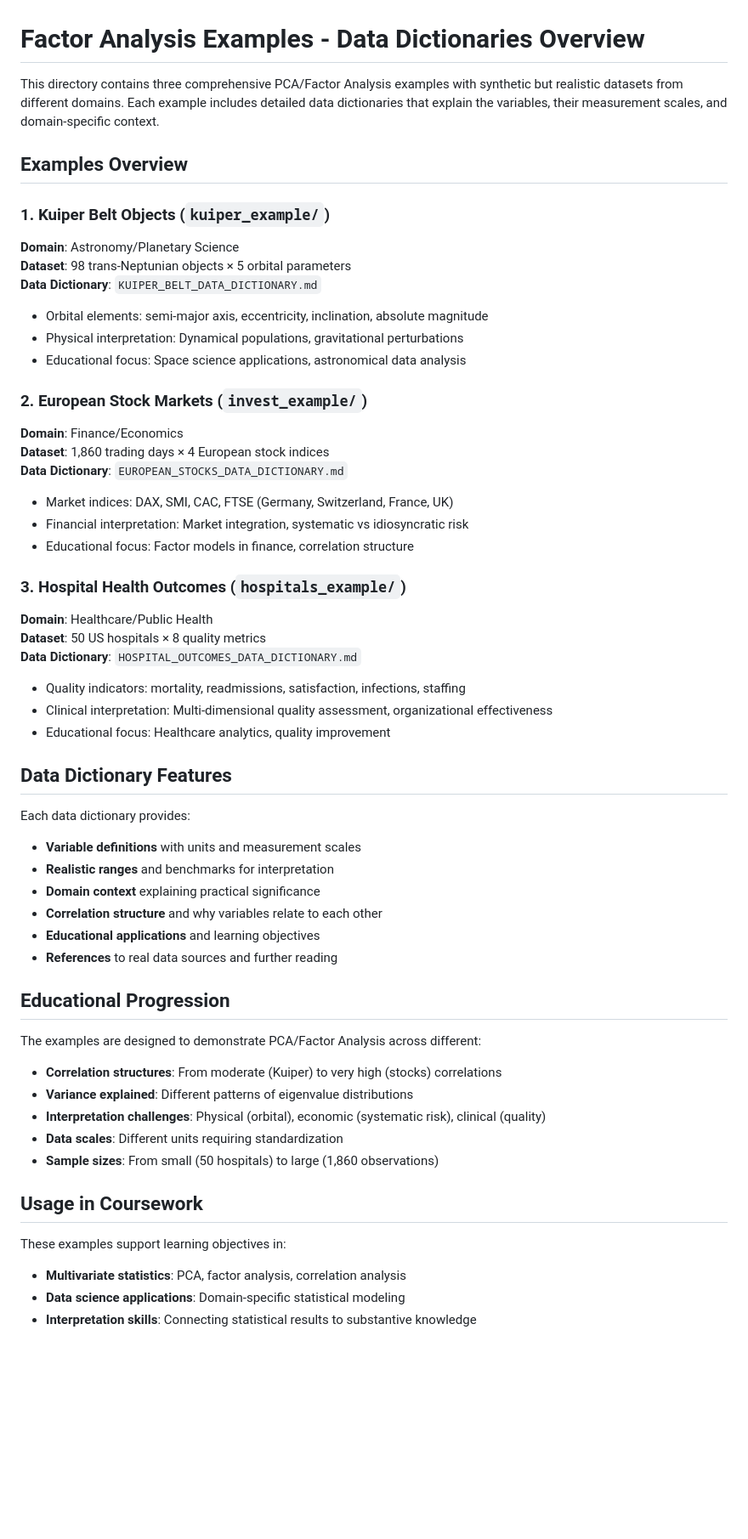
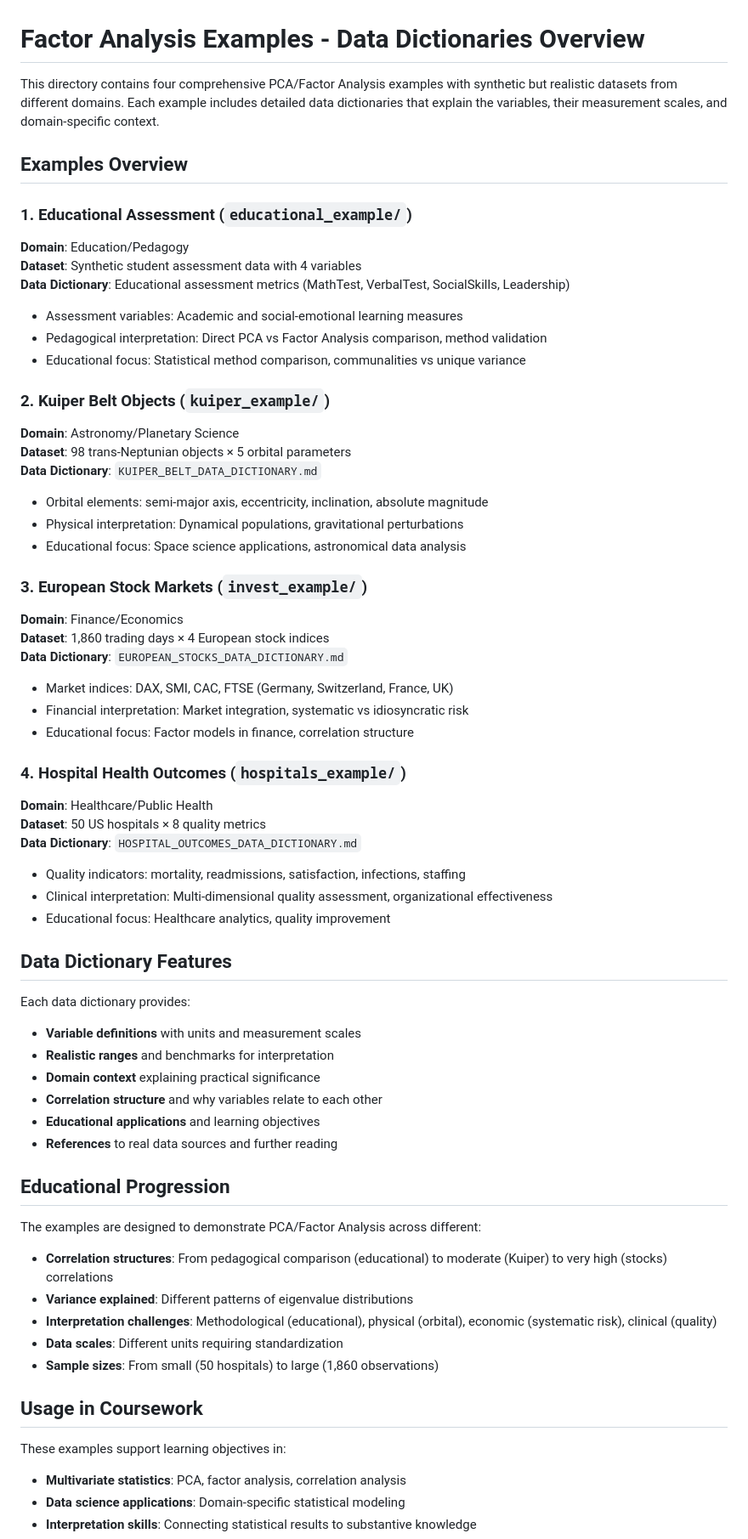
Before and after one commit to rencastillo/tec-ma2003b-lessons, a Markdown page: 4_Factor_Analysis/code/EXAMPLES_OVERVIEW.md, the part around the change. Shown: that part at 85% size. Drawn GitHub-style; blank space fills up the shorter version.

Commit message:
Adds educational assessment example
Introduces a new example focusing on educational assessment data.

This example compares PCA and Factor Analysis methods within an educational context, emphasizing communalities vs. unique variance.

```diff
--- a/4_Factor_Analysis/code/EXAMPLES_OVERVIEW.md
+++ b/4_Factor_Analysis/code/EXAMPLES_OVERVIEW.md
@@ -1,29 +1,45 @@
 # Factor Analysis Examples - Data Dictionaries Overview
 
-This directory contains three comprehensive PCA/Factor Analysis examples with synthetic but realistic datasets from different domains. Each example includes detailed data dictionaries that explain the variables, their measurement scales, and domain-specific context.
+This directory contains four comprehensive PCA/Factor Analysis examples with synthetic but realistic datasets from different domains. Each example includes detailed data dictionaries that explain the variables, their measurement scales, and domain-specific context.
 
 ## Examples Overview
 
-### 1. Kuiper Belt Objects (`kuiper_example/`)
+### 1. Educational Assessment (`educational_example/`)
+
+**Domain**: Education/Pedagogy
+**Dataset**: Synthetic student assessment data with 4 variables
+**Data Dictionary**: Educational assessment metrics (MathTest, VerbalTest, SocialSkills, Leadership)
+
+- Assessment variables: Academic and social-emotional learning measures
+- Pedagogical interpretation: Direct PCA vs Factor Analysis comparison, method validation
+- Educational focus: Statistical method comparison, communalities vs unique variance
+
+### 2. Kuiper Belt Objects (`kuiper_example/`)
+
 **Domain**: Astronomy/Planetary Science
 **Dataset**: 98 trans-Neptunian objects × 5 orbital parameters
 **Data Dictionary**: `KUIPER_BELT_DATA_DICTIONARY.md`
+
 - Orbital elements: semi-major axis, eccentricity, inclination, absolute magnitude
 - Physical interpretation: Dynamical populations, gravitational perturbations
 - Educational focus: Space science applications, astronomical data analysis
 
-### 2. European Stock Markets (`invest_example/`)
+### 3. European Stock Markets (`invest_example/`)
+
 **Domain**: Finance/Economics
 **Dataset**: 1,860 trading days × 4 European stock indices
 **Data Dictionary**: `EUROPEAN_STOCKS_DATA_DICTIONARY.md`
+
 - Market indices: DAX, SMI, CAC, FTSE (Germany, Switzerland, France, UK)
 - Financial interpretation: Market integration, systematic vs idiosyncratic risk
 - Educational focus: Factor models in finance, correlation structure
 
-### 3. Hospital Health Outcomes (`hospitals_example/`)
+### 4. Hospital Health Outcomes (`hospitals_example/`)
+
 **Domain**: Healthcare/Public Health
 **Dataset**: 50 US hospitals × 8 quality metrics
 **Data Dictionary**: `HOSPITAL_OUTCOMES_DATA_DICTIONARY.md`
+
 - Quality indicators: mortality, readmissions, satisfaction, infections, staffing
 - Clinical interpretation: Multi-dimensional quality assessment, organizational effectiveness
 - Educational focus: Healthcare analytics, quality improvement
@@ -31,6 +47,7 @@ This directory contains three comprehensive PCA/Factor Analysis examples with sy
 ## Data Dictionary Features
 
 Each data dictionary provides:
+
 - **Variable definitions** with units and measurement scales
 - **Realistic ranges** and benchmarks for interpretation
 - **Domain context** explaining practical significance
@@ -41,15 +58,17 @@ Each data dictionary provides:
 ## Educational Progression
 
 The examples are designed to demonstrate PCA/Factor Analysis across different:
-- **Correlation structures**: From moderate (Kuiper) to very high (stocks) correlations
+
+- **Correlation structures**: From pedagogical comparison (educational) to moderate (Kuiper) to very high (stocks) correlations
 - **Variance explained**: Different patterns of eigenvalue distributions
-- **Interpretation challenges**: Physical (orbital), economic (systematic risk), clinical (quality)
+- **Interpretation challenges**: Methodological (educational), physical (orbital), economic (systematic risk), clinical (quality)
 - **Data scales**: Different units requiring standardization
 - **Sample sizes**: From small (50 hospitals) to large (1,860 observations)
 
 ## Usage in Coursework
 
 These examples support learning objectives in:
+
 - **Multivariate statistics**: PCA, factor analysis, correlation analysis
 - **Data science applications**: Domain-specific statistical modeling
 - **Interpretation skills**: Connecting statistical results to substantive knowledge
```
